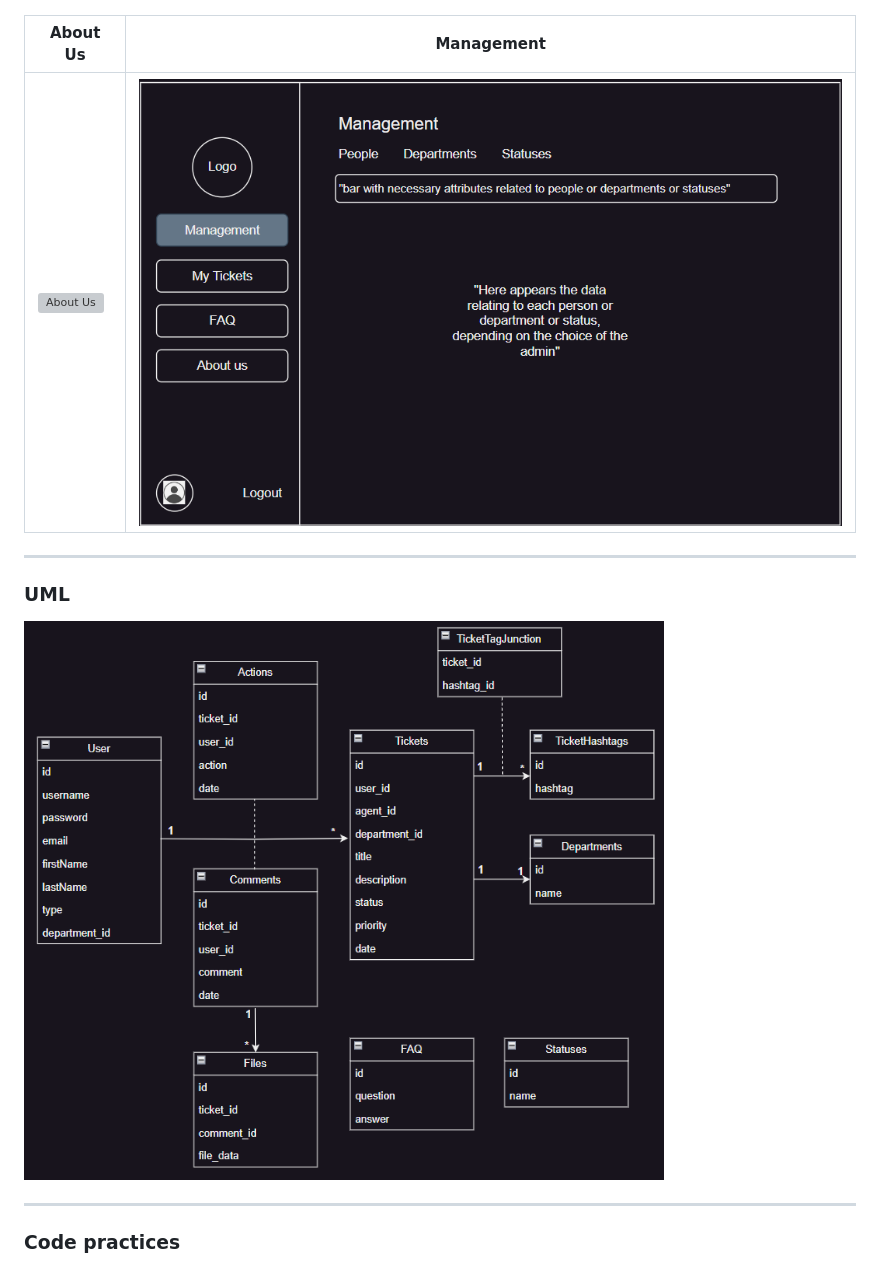
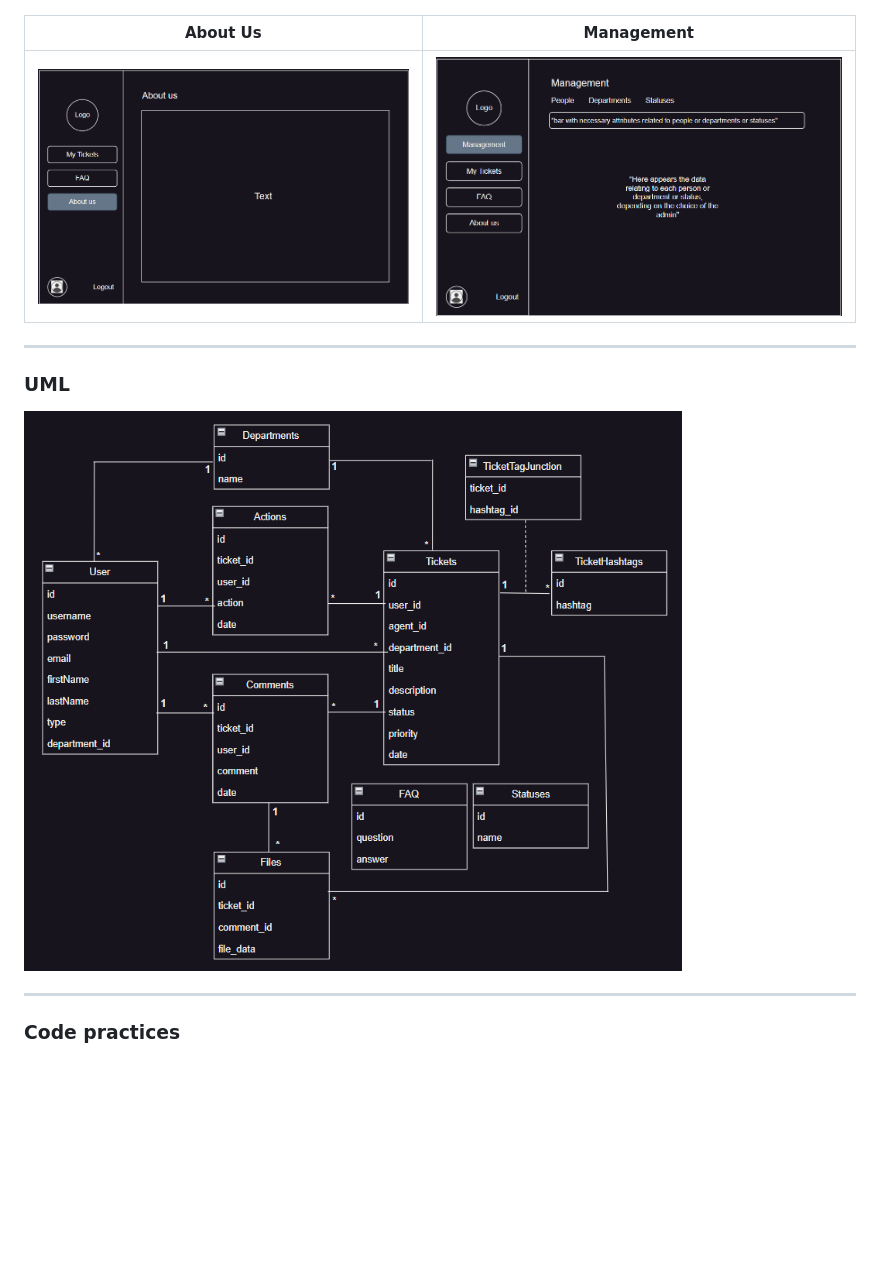
Before and after one commit to lfsjesus/TicketZone-LTW, a Markdown page: README.md, the part around the change printed below. Drawn GitHub-style; pictures changed too: docs/UML.png; blank space fills up the shorter version; grey boxes are pictures that could not be loaded.

Commit message:
Maybe, a final version of README

```diff
--- a/README.md
+++ b/README.md
@@ -59,7 +59,7 @@ Font used for the icons that appear on the various pages throughout the website.
 
 |About Us | Management |
 | --- | --- |
-| ![About Us](./docs/mockups/AboutUs.png) | ![Management](./docs/mockups/Management.png) |
+| ![About Us](./docs/mockups/AbouUs.png) | ![Management](./docs/mockups/Management.png) |
 
 ---
 ### UML
```
Also changed, not shown: other parts of README.md (+3 -7 lines).
